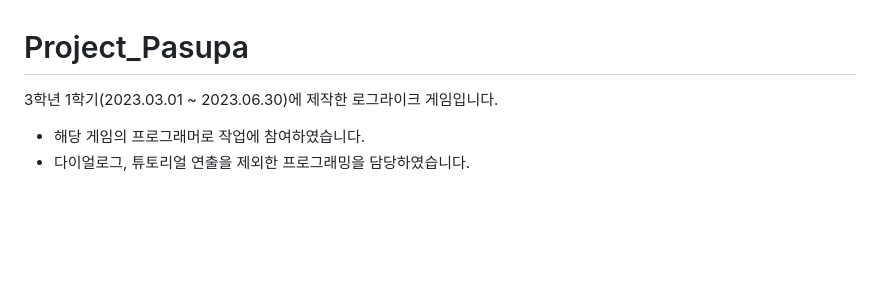
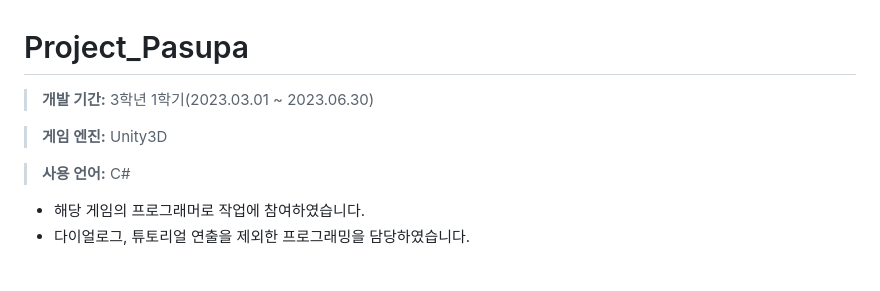
Before and after one commit to SharpSteamedBread/Project_Pasupa, a Markdown page: README.md, the part around the change printed below. Drawn GitHub-style; blank space fills up the shorter version.

```diff
--- a/README.md
+++ b/README.md
@@ -1,5 +1,9 @@
 # Project_Pasupa
-3학년 1학기(2023.03.01 ~ 2023.06.30)에 제작한 로그라이크 게임입니다.
+> **개발 기간:** 3학년 1학기(2023.03.01 ~ 2023.06.30)
+
+> **게임 엔진:** Unity3D
+
+> **사용 언어:** C#
 
 
 - 해당 게임의 프로그래머로 작업에 참여하였습니다.
```
Also changed, not shown: other parts of README.md (+10 -1 lines).
